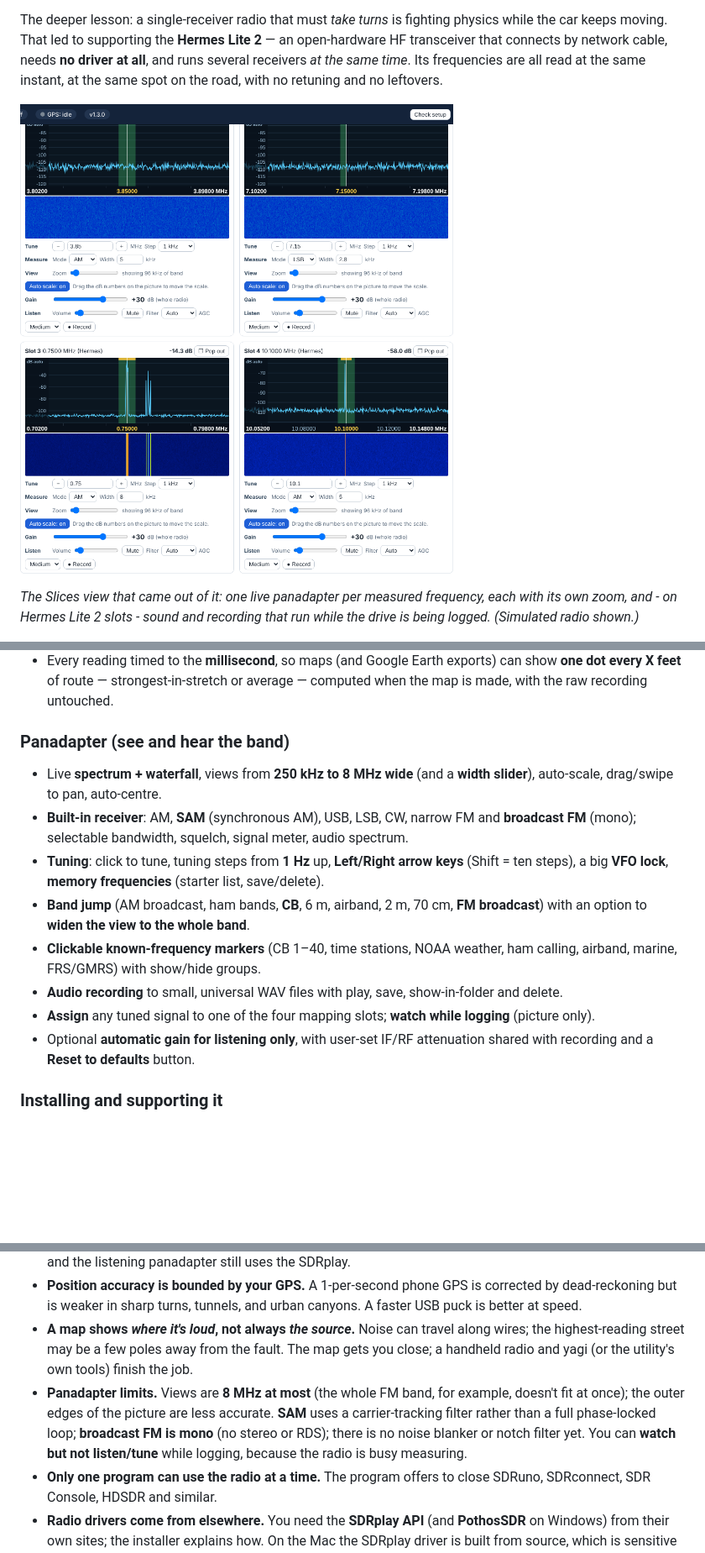
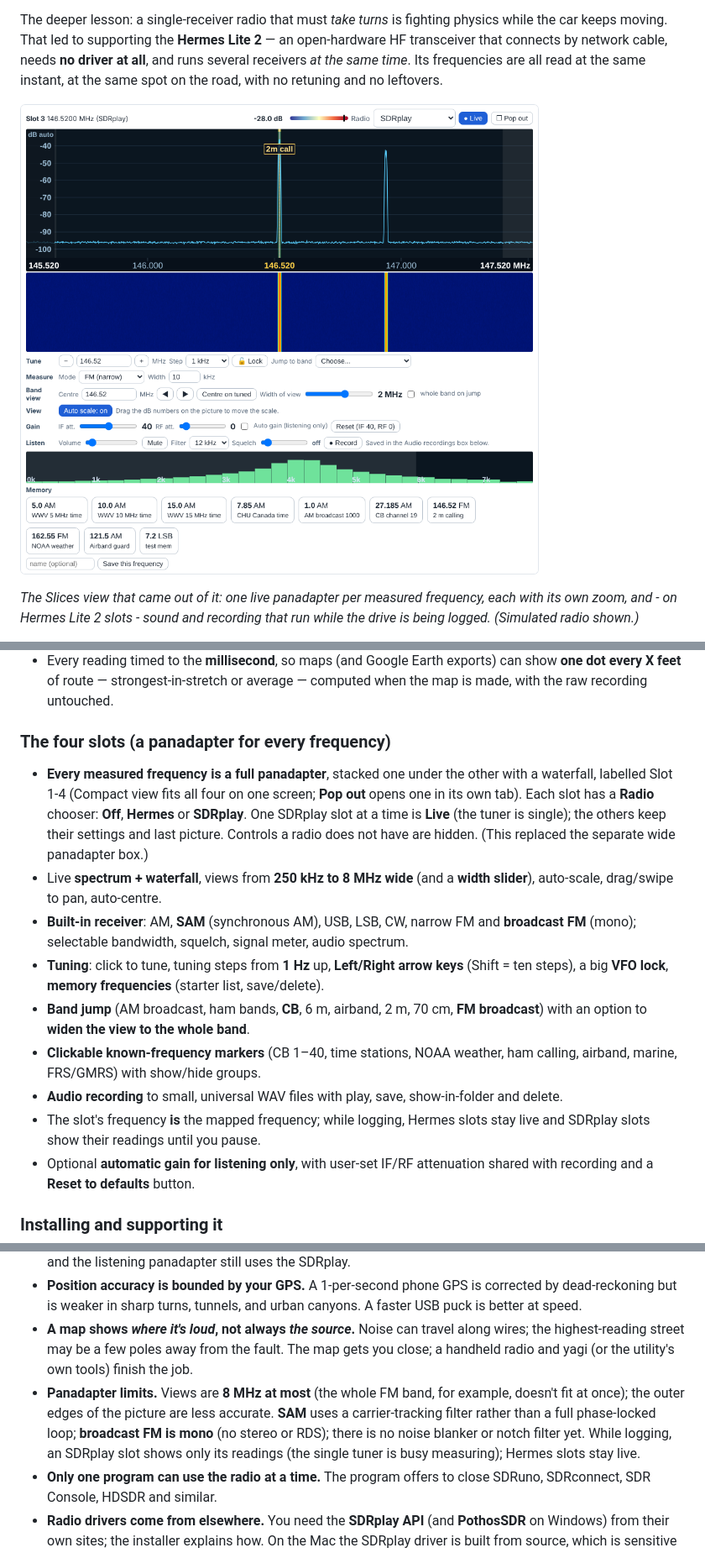
Before and after one commit to kw4ex/RFNoise-Mapping, a Markdown page: docs/The-Story-of-RF-Noise-Map.md, 3 parts joined by grey strips. Shown at 84% size. Drawn GitHub-style; pictures changed too: docs/images/slices.png; blank space fills up the shorter version.

```diff
--- a/docs/The-Story-of-RF-Noise-Map.md
+++ b/docs/The-Story-of-RF-Noise-Map.md
@@ -258,14 +258,15 @@ Version 1.3.0 ties the two radios together: a **"Your radios"** box, and a **Rad
 - A **live "Level now (dB)"** readout per frequency while recording, and a **Slices view**: one small live panadapter per measured frequency, side by side (shown while logging, or as a preview before a drive).
 - Every reading timed to the **millisecond**, so maps (and Google Earth exports) can show **one dot every X feet** of route — strongest-in-stretch or average — computed when the map is made, with the raw recording untouched.
 
-### Panadapter (see and hear the band)
+### The four slots (a panadapter for every frequency)
+- **Every measured frequency is a full panadapter**, stacked one under the other with a waterfall, labelled Slot 1-4 (Compact view fits all four on one screen; **Pop out** opens one in its own tab). Each slot has a **Radio** chooser: **Off**, **Hermes** or **SDRplay**. One SDRplay slot at a time is **Live** (the tuner is single); the others keep their settings and last picture. Controls a radio does not have are hidden. (This replaced the separate wide panadapter box.)
 - Live **spectrum + waterfall**, views from **250 kHz to 8 MHz wide** (and a **width slider**), auto-scale, drag/swipe to pan, auto-centre.
 - **Built-in receiver**: AM, **SAM** (synchronous AM), USB, LSB, CW, narrow FM and **broadcast FM** (mono); selectable bandwidth, squelch, signal meter, audio spectrum.
 - **Tuning**: click to tune, tuning steps from **1 Hz** up, **Left/Right arrow keys** (Shift = ten steps), a big **VFO lock**, **memory frequencies** (starter list, save/delete).
 - **Band jump** (AM broadcast, ham bands, **CB**, 6 m, airband, 2 m, 70 cm, **FM broadcast**) with an option to **widen the view to the whole band**.
 - **Clickable known-frequency markers** (CB 1–40, time stations, NOAA weather, ham calling, airband, marine, FRS/GMRS) with show/hide groups.
 - **Audio recording** to small, universal WAV files with play, save, show-in-folder and delete.
-- **Assign** any tuned signal to one of the four mapping slots; **watch while logging** (picture only).
+- The slot's frequency **is** the mapped frequency; while logging, Hermes slots stay live and SDRplay slots show their readings until you pause.
 - Optional **automatic gain for listening only**, with user-set IF/RF attenuation shared with recording and a **Reset to defaults** button.
 
 ### Installing and supporting it
@@ -284,7 +285,7 @@ Being straight about these is part of the job:
 - **Hermes Lite 2 support is bench-tested only.** It has been proven against a simulated radio (protocol, levels, gain, mirroring checks), not yet against a real one; `HL2_Test.bat` exists exactly for that first real test. It covers HF only (about 0.1–38 MHz), its levels use its own scale (not directly comparable with the RSP1's), and the listening panadapter still uses the SDRplay.
 - **Position accuracy is bounded by your GPS.** A 1-per-second phone GPS is corrected by dead-reckoning but is weaker in sharp turns, tunnels, and urban canyons. A faster USB puck is better at speed.
 - **A map shows *where it's loud*, not always *the source*.** Noise can travel along wires; the highest-reading street may be a few poles away from the fault. The map gets you close; a handheld radio and yagi (or the utility's own tools) finish the job.
-- **Panadapter limits.** Views are **8 MHz at most** (the whole FM band, for example, doesn't fit at once); the outer edges of the picture are less accurate. **SAM** uses a carrier-tracking filter rather than a full phase-locked loop; **broadcast FM is mono** (no stereo or RDS); there is no noise blanker or notch filter yet. You can **watch but not listen/tune** while logging, because the radio is busy measuring.
+- **Panadapter limits.** Views are **8 MHz at most** (the whole FM band, for example, doesn't fit at once); the outer edges of the picture are less accurate. **SAM** uses a carrier-tracking filter rather than a full phase-locked loop; **broadcast FM is mono** (no stereo or RDS); there is no noise blanker or notch filter yet. While logging, an SDRplay slot shows only its readings (the single tuner is busy measuring); Hermes slots stay live.
 - **Only one program can use the radio at a time.** The program offers to close SDRuno, SDRconnect, SDR Console, HDSDR and similar.
 - **Radio drivers come from elsewhere.** You need the **SDRplay API** (and **PothosSDR** on Windows) from their own sites; the installer explains how. On the Mac the SDRplay driver is built from source, which is sensitive to the Mac's developer tools.
 - **Mac is the newer, less-proven platform.** The installer and panel have been run on a MacBook, but not every path (real radio drives, every browser, audio recording on the Mac, trackpad swiping, the widest views) has been verified in the field.
```
Also changed, not shown: README.md (+4 -4 lines), docs/images/slices-fulltab.png, 3 other files.
